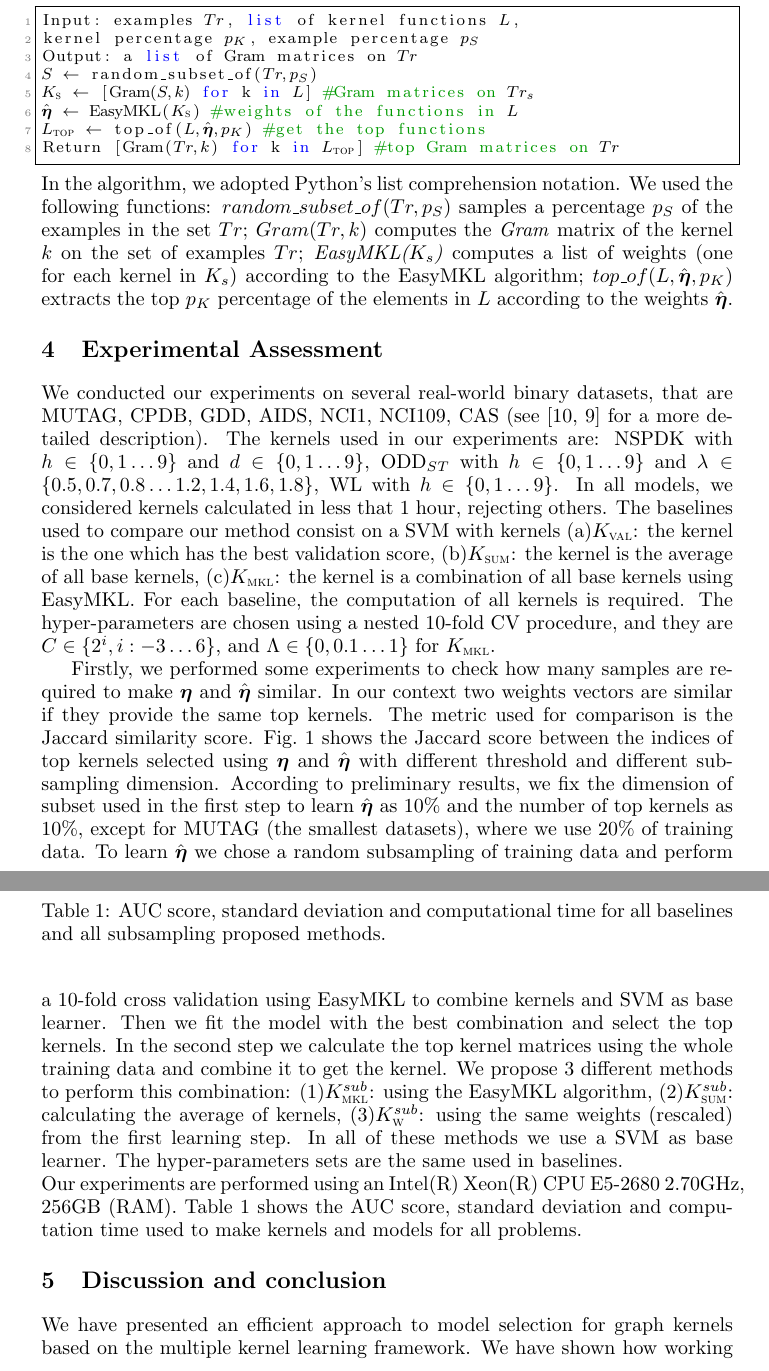
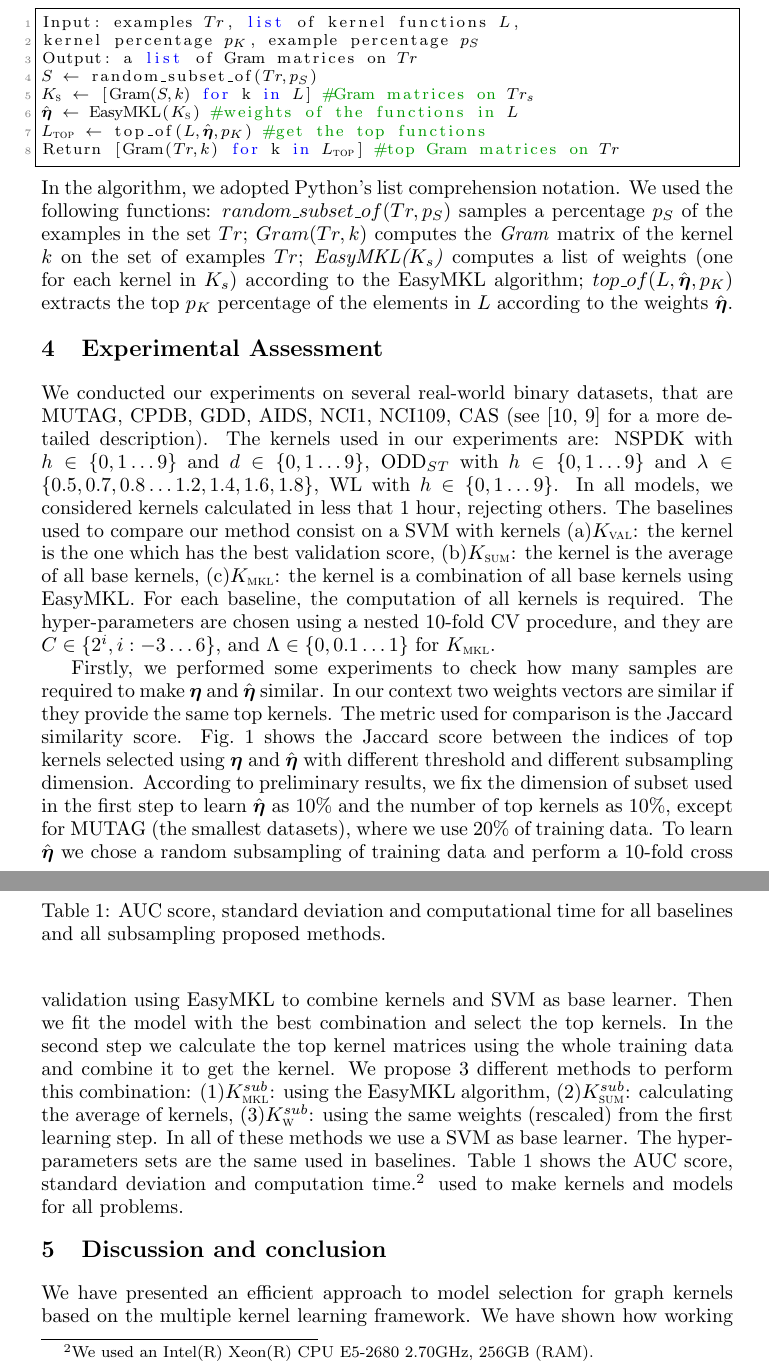
Before and after one commit to jmikko/EasyGraph, a LaTeX document (paper.tex): two parts of pages 4 and 5 of 7 before the commit and two parts of pages 4 and 5 of 6 after it, joined at a grey line, cut so that both start at the same text. Compiled offline with pdfLaTeX.

Commit message:
compressione

```diff
--- a/paper.tex
+++ b/paper.tex
@@ -368,6 +368,7 @@ Output: a list of Gram matrices on (*$Tr$*)
 Return [Gram((*$Tr,k$*)) for k in (*$L_{\textsc{top}}$*)] #top Gram matrices on (*$Tr$*)
 \end{lstlisting}
 In the algorithm, we adopted Python's list comprehension notation. We used the following functions:  $random\_subset\_of(Tr,p_S)$  samples a percentage $p_S$ of the examples in the set $Tr$; $Gram(Tr,k)$ computes the \textit{Gram} matrix of the kernel $k$ on the set of examples $Tr$; \textit{EasyMKL($K_s$)} computes a list of weights (one for each kernel in $K_s$) according to the EasyMKL algorithm; $top\_of(L,\hat{\boldsymbol{\eta}},p_K)$ extracts the top $p_K$ percentage of the elements in $L$ according to the weights $\hat{\boldsymbol{\eta}}$.
+\vspace{-0.5cm}
 \section{Experimental Assessment}
 We conducted our experiments on several real-world binary datasets, that are MUTAG, CPDB, GDD, AIDS, NCI1, NCI109, CAS (see \cite{DaSanMartino2016,Shervashidze2011} for a more detailed description).
 %AIDS~\cite{Weislow1989a}, CAS\footnote{http://cheminformatics.org/datasets/bursi/},
@@ -400,9 +401,9 @@ According to preliminary results, we fix the dimension of subset used in the fir
 To learn $\hat{\boldsymbol{\eta}}$ we chose a random subsampling of training data and perform a 10-fold cross validation using EasyMKL to combine kernels and SVM as base learner. Then we fit the model with the best combination and select the top kernels.
 In the second step we calculate the top kernel matrices using the whole training data and combine it to get the kernel. We propose 3 different methods to perform this combination:
 (1)\ksmkl: using the EasyMKL algorithm, (2)\kssum: calculating the average of kernels, (3)\ksw: using the same weights (rescaled) from the first learning step.
-In all of these methods we use a SVM as base learner. The hyper-parameters sets are the same used in baselines.\\
-Our experiments are performed using an Intel(R) Xeon(R) CPU E5-2680 2.70GHz, 256GB (RAM).
-\tablename\ \ref{tab:res} shows the AUC score, standard deviation and computation time used to make kernels and models for all problems.
+In all of these methods we use a SVM as base learner. The hyper-parameters sets are the same used in baselines.
+\tablename\ \ref{tab:res} shows the AUC score, standard deviation and computation time.\footnote{We used an Intel(R) Xeon(R) CPU E5-2680 2.70GHz, 256GB (RAM).}
+ used to make kernels and models for all problems.
 %
 %\begin{table}[]
 %\centering
@@ -460,6 +461,7 @@ CAS     & 4337 & \res{0.92}{0.01} & - & \res{0.92}{0.01} & \res{0.92}{0.01} & \r
 \label{tab:res}
 \end{table}
 %
+\vspace{-0.15cm}
 \section{Discussion and conclusion}
 %
 We have presented an efficient approach to model selection for graph kernels
```
Also changed, not shown: paper.tex (1 more changed lines).
